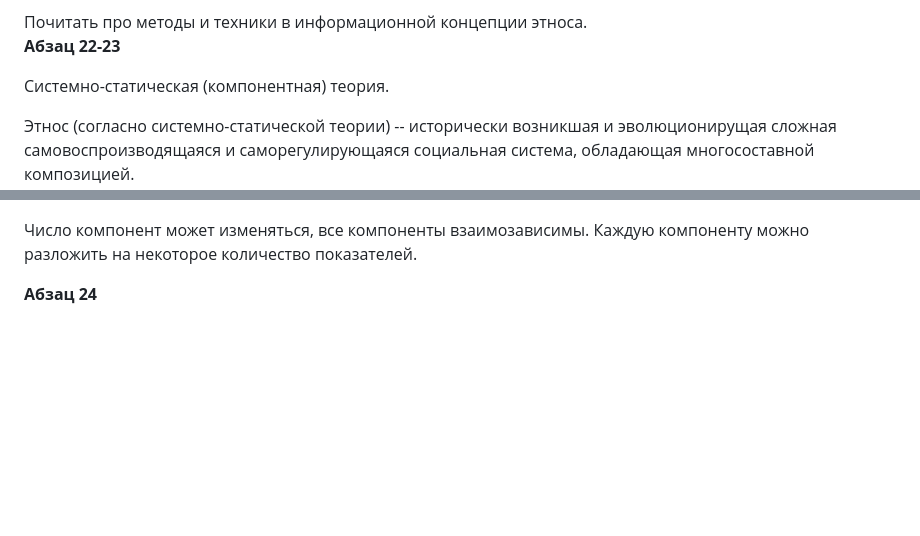
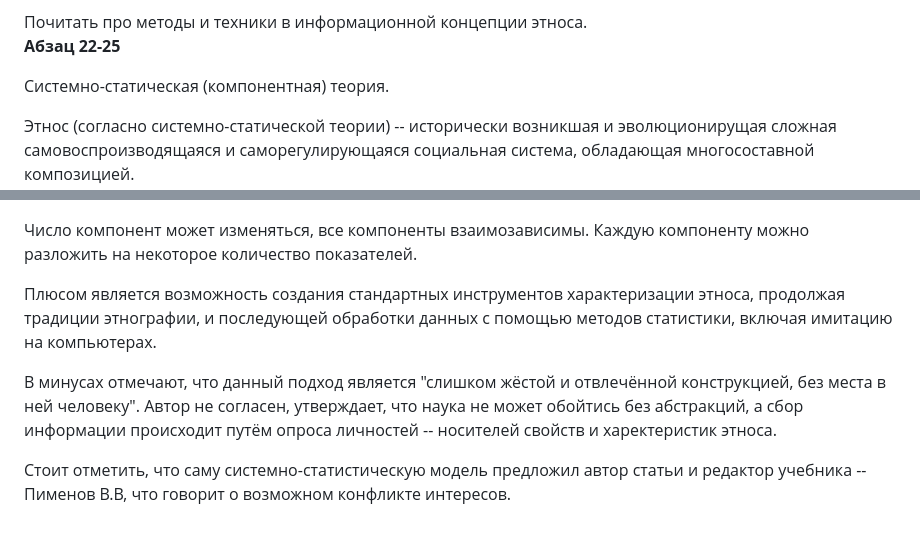
Before and after one commit to dragondangun/Etnology-basics, a Markdown page: Abstract.md, 2 parts joined by grey strips. Drawn GitHub-style; blank space fills up the shorter version.

Commit message:
s1ch1par1p25

```diff
--- a/Abstract.md
+++ b/Abstract.md
@@ -470,7 +470,7 @@
     этноса.
 </div>
 
-**Абзац 22-23**
+**Абзац 22-25**
 
 Системно-статическая (компонентная) теория.
 
@@ -541,4 +541,18 @@
 взаимозависимы. Каждую компоненту можно разложить на
 некоторое количество показателей.
 
-**Абзац 24**
+Плюсом является возможность создания стандартных
+инструментов характеризации этноса, продолжая традиции
+этнографии, и последующей обработки данных с помощью
+методов статистики, включая имитацию на компьютерах.
+
+В минусах отмечают, что данный подход является "слишком
+жёстой и отвлечённой конструкцией, без места в ней
+человеку". Автор не согласен, утверждает, что наука не
+может обойтись без абстракций, а сбор информации
+происходит путём опроса личностей -- носителей свойств
+и харектеристик этноса.
+
+Стоит отметить, что саму системно-статистическую модель
+предложил автор статьи и редактор учебника -- Пименов В.В,
+что говорит о возможном конфликте интересов.
```
